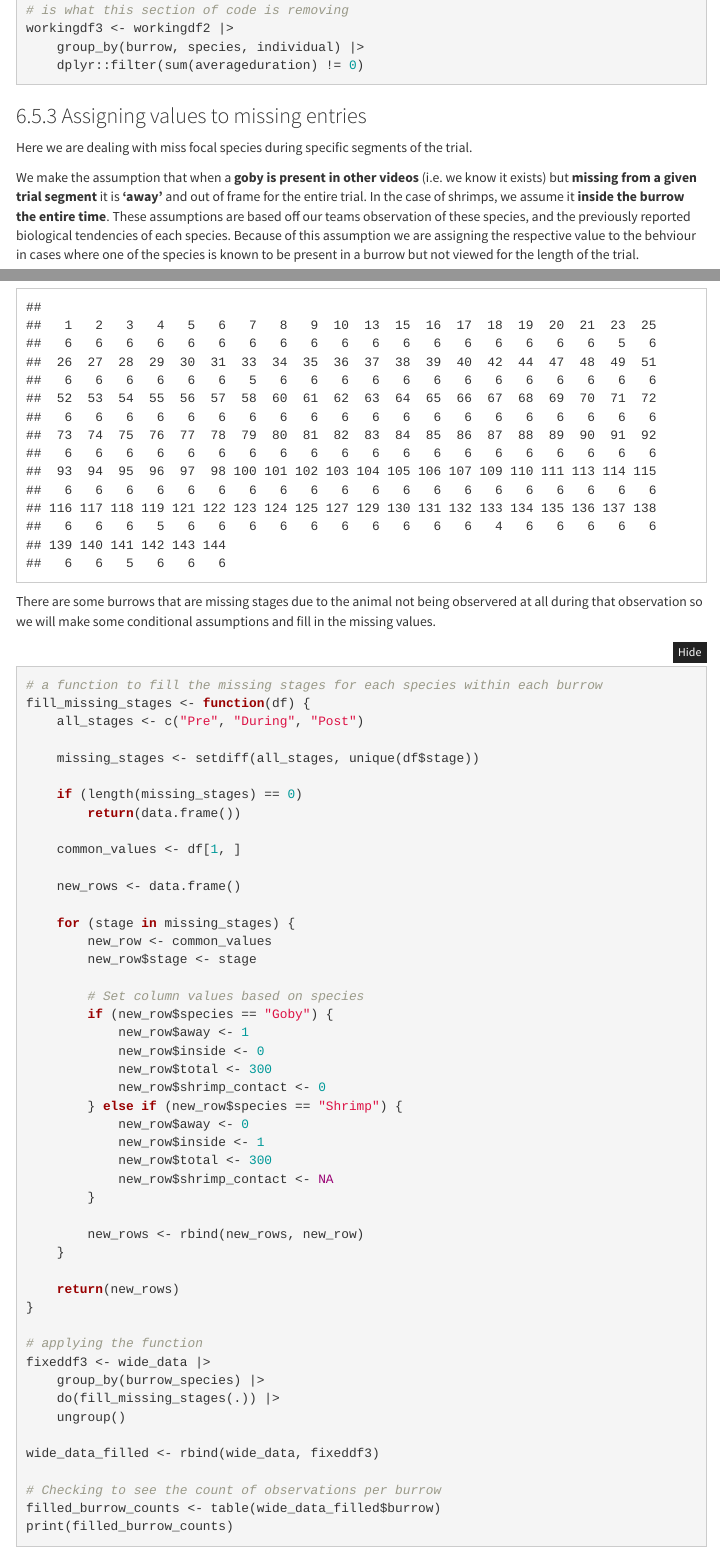
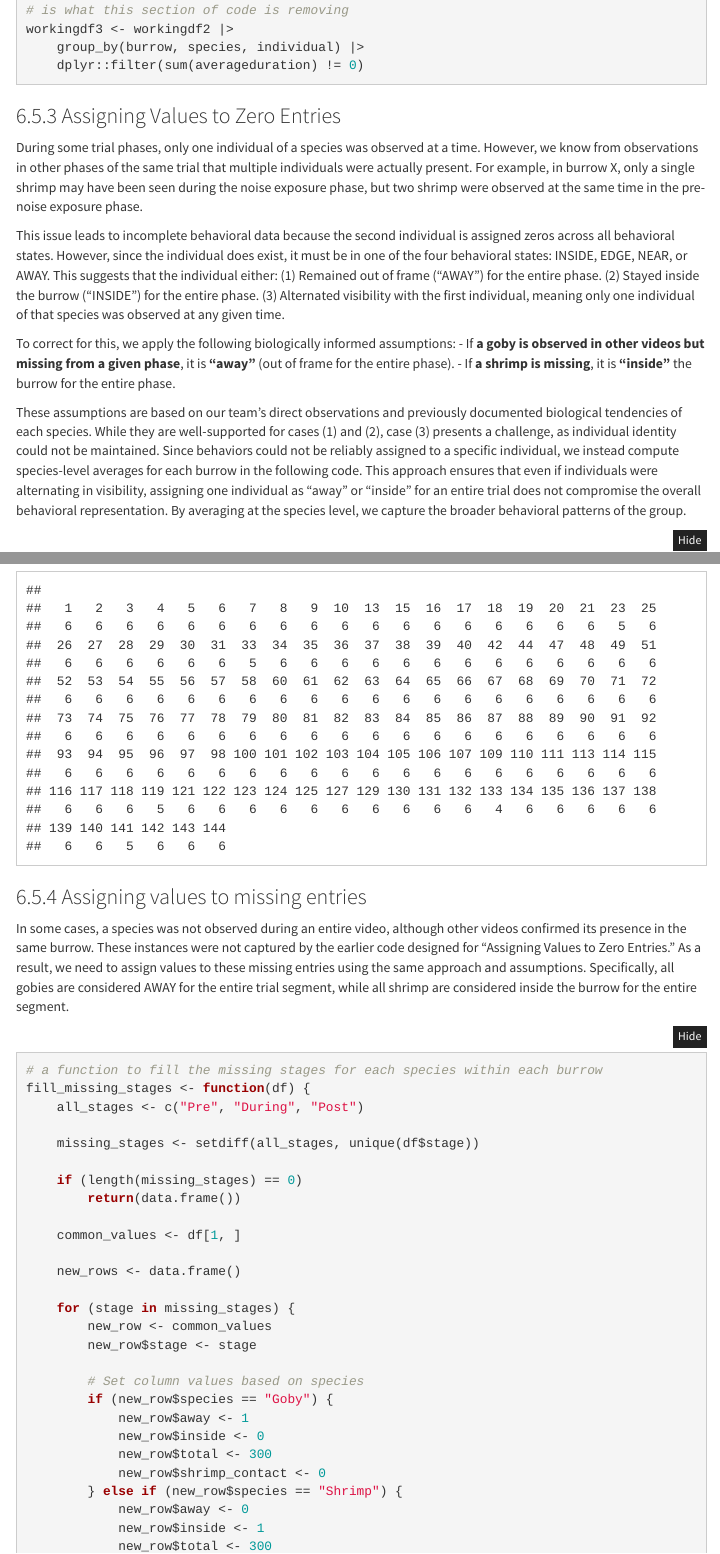
Before and after one commit to JLManera/shrimp_goby_boatnoise, an R Markdown document (ms_boatnoise_shrimp_goby.Rmd): the page in a window 1100 px wide, from 6320 px down before the commit and from 6240 px down after it, so that both start at the same text, and a second part further down, joined at a grey line. Rendered offline with R 4.5, knitr and Pandoc, with nearby package versions; folded parts are opened; some code elsewhere in the file could not run offline; menus at the side of the page are left out.

Commit message:
Improving annotations

````diff
--- a/ms_boatnoise_shrimp_goby.Rmd
+++ b/ms_boatnoise_shrimp_goby.Rmd
@@ -312,8 +308,17 @@
   dplyr::filter(sum(averageduration) != 0)
 ```
 
-### Assigning values to missing entries
-
-Here we are dealing with miss focal species during specific segments of the trial.
-
-We make the assumption that when a **goby is present in other videos** (i.e. we know it exists) but **missing from a given trial segment** it is **'away'** and out of frame for the entire trial. In the case of shrimps, we assume it **inside the burrow the entire time**. These assumptions are based off our teams observation of these species, and the previously reported biological tendencies of each species. Because of this assumption we are assigning the respective value to the behviour in cases where one of the species is known to be present in a burrow but not viewed for the length of the trial.
+### Assigning Values to Zero Entries
+
+During some trial phases, only one individual of a species was observed at a time. However, we know from observations in other phases of the same trial that multiple individuals were actually present. For example, in burrow X, only a single shrimp may have been seen during the noise exposure phase, but two shrimp were observed at the same time in the pre-noise exposure phase.
+
+This issue leads to incomplete behavioral data because the second individual is assigned zeros across all behavioral states. However, since the individual does exist, it must be in one of the four behavioral states: INSIDE, EDGE, NEAR, or AWAY. This suggests that the individual either:
+(1) Remained out of frame ("AWAY") for the entire phase.
+(2) Stayed inside the burrow ("INSIDE") for the entire phase.
+(3) Alternated visibility with the first individual, meaning only one individual of that species was observed at any given time.
+
+To correct for this, we apply the following biologically informed assumptions:
+- If **a goby is observed in other videos but missing from a given phase**, it is **"away"** (out of frame for the entire phase).
+- If **a shrimp is missing**, it is **"inside"** the burrow for the entire phase.
+
+These assumptions are based on our team's direct observations and previously documented biological tendencies of each species. While they are well-supported for cases (1) and (2), case (3) presents a challenge, as individual identity could not be maintained. Since behaviors could not be reliably assigned to a specific individual, we instead compute species-level averages for each burrow in the following code. This approach ensures that even if individuals were alternating in visibility, assigning one individual as "away" or "inside" for an entire trial does not compromise the overall behavioral representation. By averaging at the species level, we capture the broader behavioral patterns of the group.
@@ -383,7 +398,9 @@
 print(burrow_counts)
 ```
 
-There are some burrows that are missing stages due to the animal not being observered at all during that observation so we will make some conditional assumptions and fill in the missing values.
+### Assigning values to missing entries
+
+In some cases, a species was not observed during an entire video, although other videos confirmed its presence in the same burrow. These instances were not captured by the earlier code designed for "Assigning Values to Zero Entries." As a result, we need to assign values to these missing entries using the same approach and assumptions. Specifically, all gobies are considered AWAY for the entire trial segment, while all shrimp are considered inside the burrow for the entire segment.
 
 ```{r}
 #a function to fill the missing stages for each species within each burrow
@@ -429,7 +446,7 @@
 
 wide_data_filled <- rbind(wide_data, fixeddf3)
 
-#Checking to see the count of observations per burrow
+#Checking to see the count of observations per burrow to ensure the code has worked
 filled_burrow_counts <- table(wide_data_filled$burrow)
 print(filled_burrow_counts)
 ```
````
Also changed, not shown: ms_boatnoise_shrimp_goby.Rmd (24 more changed lines).
